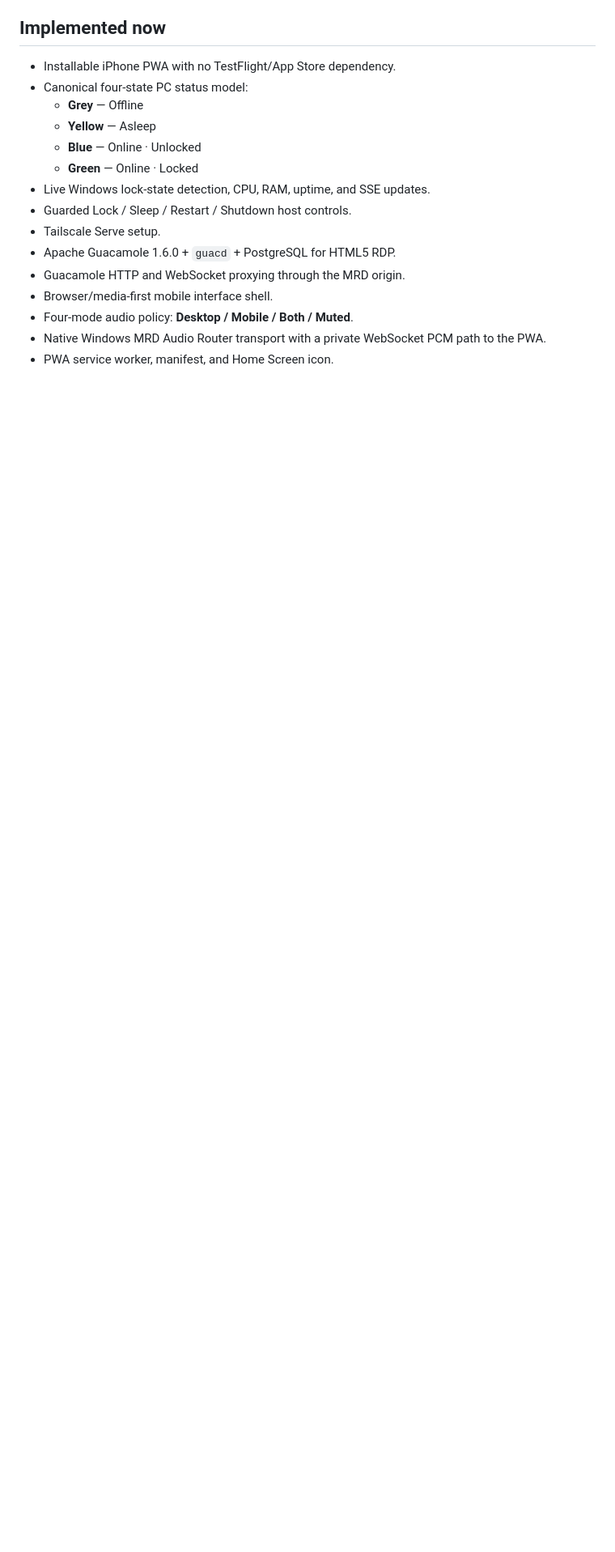
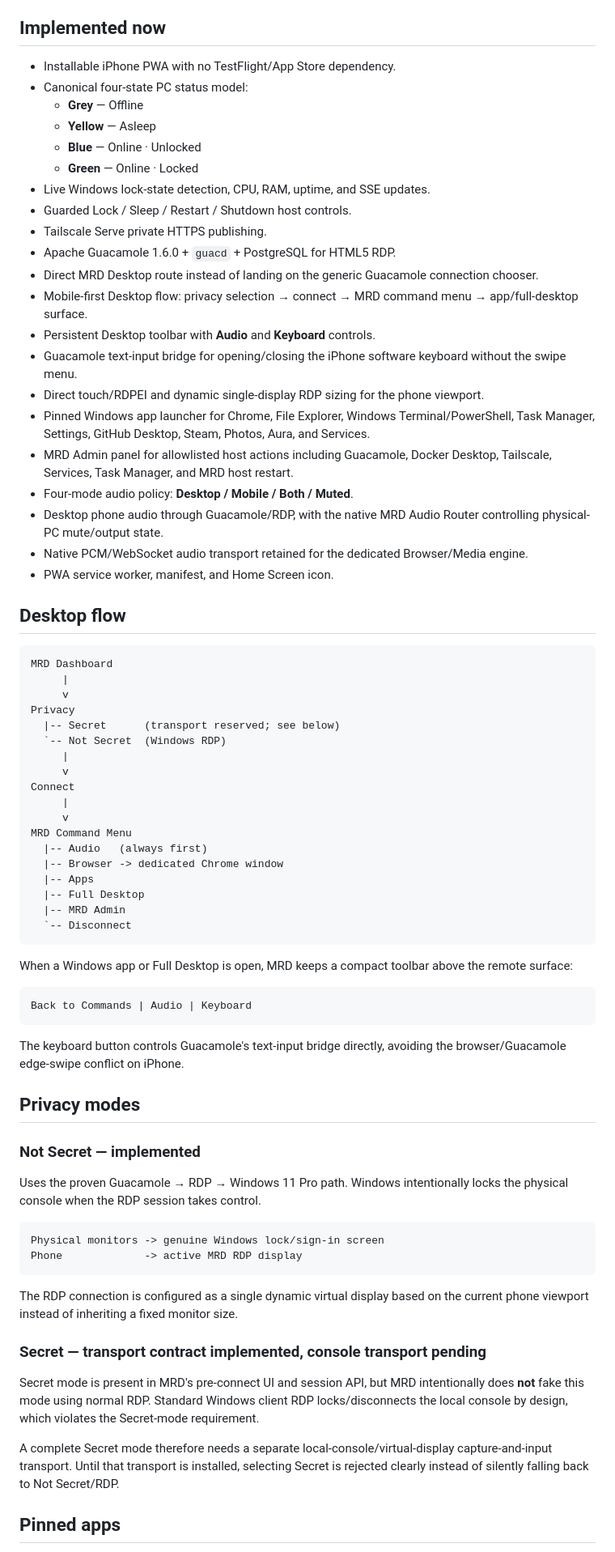
Before and after one commit to Clatlas/Mini-Remote-Desktop, a Markdown page: README.md, the part around one of its changes. Shown at 81% size. GitHub-like rendering; blank space fills up the shorter version.

````diff
--- a/README.md
+++ b/README.md
@@ -12,10 +12,69 @@ Private, Tailscale-only Progressive Web App for controlling and remotely using a
   - **Green** — Online · Locked
 - Live Windows lock-state detection, CPU, RAM, uptime, and SSE updates.
 - Guarded Lock / Sleep / Restart / Shutdown host controls.
-- Tailscale Serve setup.
+- Tailscale Serve private HTTPS publishing.
 - Apache Guacamole 1.6.0 + `guacd` + PostgreSQL for HTML5 RDP.
-- Guacamole HTTP and WebSocket proxying through the MRD origin.
-- Browser/media-first mobile interface shell.
+- Direct MRD Desktop route instead of landing on the generic Guacamole connection chooser.
+- Mobile-first Desktop flow: privacy selection → connect → MRD command menu → app/full-desktop surface.
+- Persistent Desktop toolbar with **Audio** and **Keyboard** controls.
+- Guacamole text-input bridge for opening/closing the iPhone software keyboard without the swipe menu.
+- Direct touch/RDPEI and dynamic single-display RDP sizing for the phone viewport.
+- Pinned Windows app launcher for Chrome, File Explorer, Windows Terminal/PowerShell, Task Manager, Settings, GitHub Desktop, Steam, Photos, Aura, and Services.
+- MRD Admin panel for allowlisted host actions including Guacamole, Docker Desktop, Tailscale, Services, Task Manager, and MRD host restart.
 - Four-mode audio policy: **Desktop / Mobile / Both / Muted**.
-- Native Windows MRD Audio Router transport with a private WebSocket PCM path to the PWA.
+- Desktop phone audio through Guacamole/RDP, with the native MRD Audio Router controlling physical-PC mute/output state.
+- Native PCM/WebSocket audio transport retained for the dedicated Browser/Media engine.
 - PWA service worker, manifest, and Home Screen icon.
+
+## Desktop flow
+
+```text
+MRD Dashboard
+     |
+     v
+Privacy
+  |-- Secret      (transport reserved; see below)
+  `-- Not Secret  (Windows RDP)
+     |
+     v
+Connect
+     |
+     v
+MRD Command Menu
+  |-- Audio   (always first)
+  |-- Browser -> dedicated Chrome window
+  |-- Apps
+  |-- Full Desktop
+  |-- MRD Admin
+  `-- Disconnect
+```
+
+When a Windows app or Full Desktop is open, MRD keeps a compact toolbar above the remote surface:
+
+```text
+Back to Commands | Audio | Keyboard
+```
+
+The keyboard button controls Guacamole's text-input bridge directly, avoiding the browser/Guacamole edge-swipe conflict on iPhone.
+
+## Privacy modes
+
+### Not Secret — implemented
+
+Uses the proven Guacamole → RDP → Windows 11 Pro path. Windows intentionally locks the physical console when the RDP session takes control.
+
+```text
+Physical monitors -> genuine Windows lock/sign-in screen
+Phone             -> active MRD RDP display
+```
+
+The RDP connection is configured as a single dynamic virtual display based on the current phone viewport instead of inheriting a fixed monitor size.
+
+### Secret — transport contract implemented, console transport pending
+
+Secret mode is present in MRD's pre-connect UI and session API, but MRD intentionally does **not** fake this mode using normal RDP. Standard Windows client RDP locks/disconnects the local console by design, which violates the Secret-mode requirement.
+
+A complete Secret mode therefore needs a separate local-console/virtual-display capture-and-input transport. Until that transport is installed, selecting Secret is rejected clearly instead of silently falling back to Not Secret/RDP.
+
+## Pinned apps
+
````
Also changed, not shown: other parts of README.md (+62 -101 lines).
